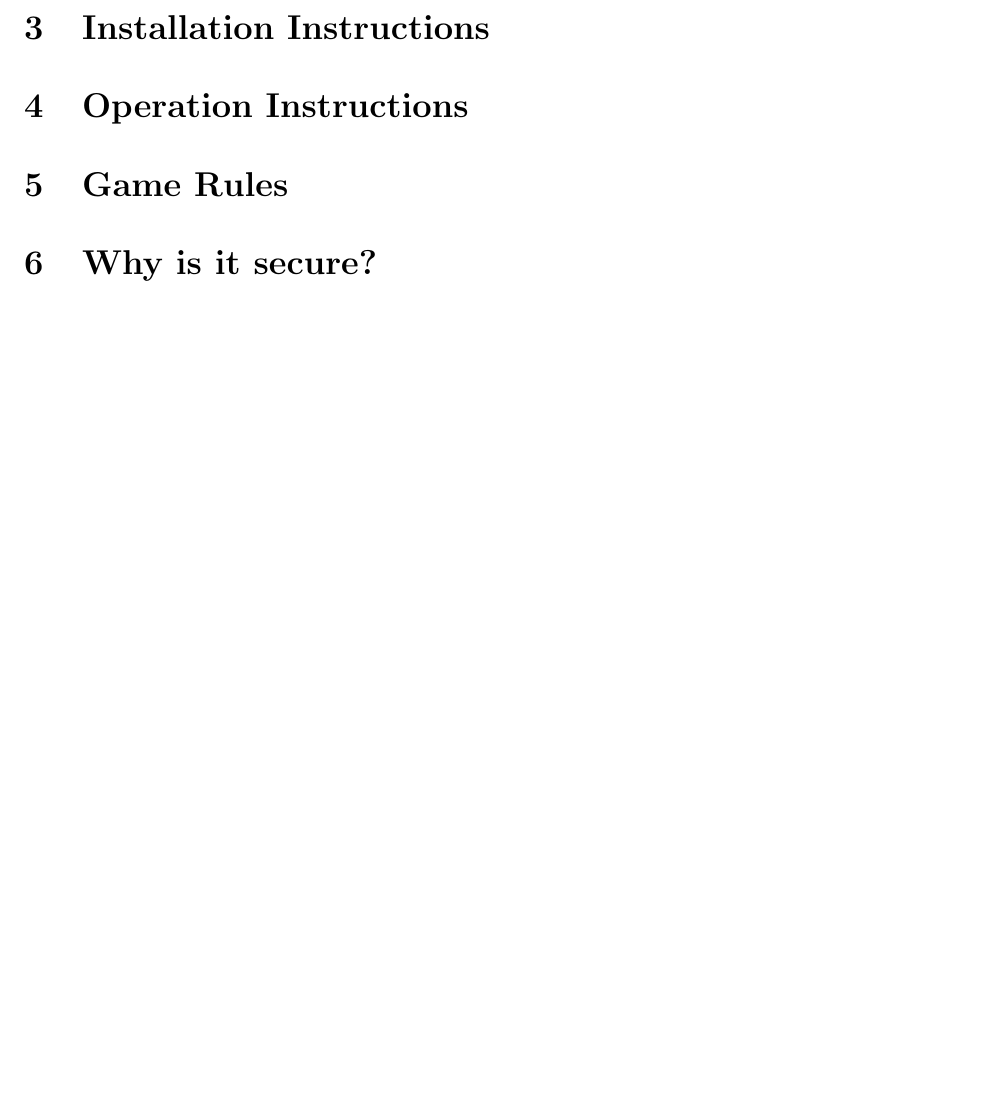
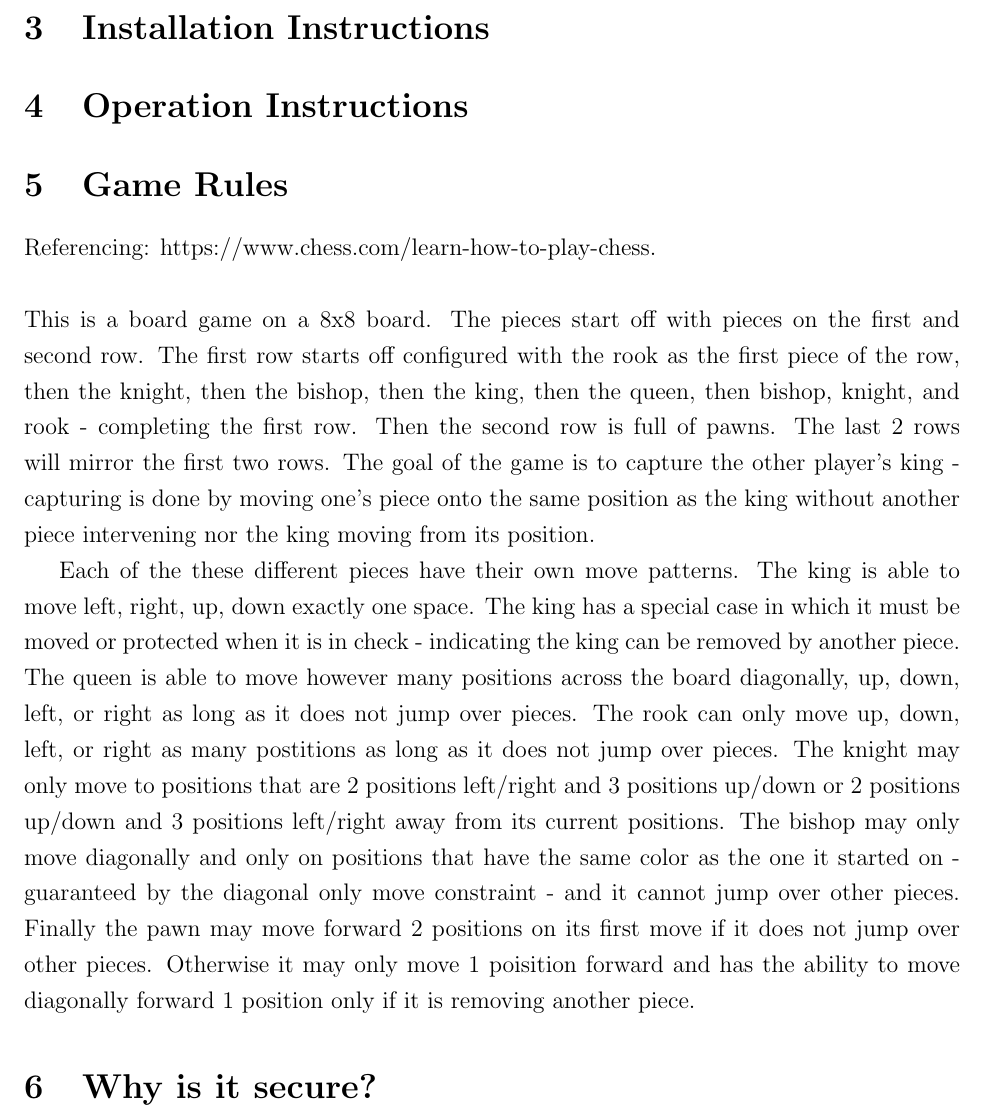
Before and after one commit to G-Paz/cs681Project, a LaTeX document (report/report.tex): part of page 10 of 10, cut so that both start at the same text, the shorter picture padded with empty space. Compiled offline with pdfLaTeX.

Commit message:
updated report with the game rules

```diff
--- a/report/report.tex
+++ b/report/report.tex
@@ -174,16 +174,18 @@ The sixth endpoint is '/api/joinGame'. This endpoint provides the front-end the
 The seventh endpoint is '/api/quitGame'. This provides the front-end the ability for users to quit games. It takes 3 parameters, the session token, game id, and the user id - which are all validated. First the token is validated - similar to the other endpoints. Then if the game has not started the game is deleted from the database - again guranteed given MongoDB provides monotonic write guarantees. If the game has already started the user that is currently quitting the game is marked as the loser in the game state entry and then the game is returned to the front-end. If the application fails to update the game state then the other player has quit the game before the one making this request, and in this case an error response is returned to the front-end.
 
 The eigth endpoint is '/api/getGameProfile'. This provides the front-end the ability for users to load game profile for users - themselves and others - which contains their win/loss statistics, previous games, and their game state history. It takes 3 parameters, the session token, the user id making the request, and the username we're looking for - which are all validated. First the token is validated - similar to the other endpoints. Next the games the user with that match the username parameter are loaded. The wins and losses are then calculated. Then the profile object is configured and returned to the front-end. If matches do not exist for a user matching the username parameter, an empty object is returned to the front-end.
-\maketitle
+
 \section{Installation Instructions}
 
-\maketitle
 \section{Operation Instructions}
 
-\maketitle
 \section{Game Rules}
+Referencing: https://www.chess.com/learn-how-to-play-chess.\\\\
+This is a board game on a 8x8 board. The pieces start off with pieces on the first and second row. The first row starts off configured with the rook as the first piece of the row, then the knight, then the bishop, then the king, then the queen, then bishop, knight, and rook - completing the first row. Then the second row is full of pawns. The last 2 rows will mirror the first two rows. The goal of the game is to capture the other player's king - capturing is done by moving one's piece onto the same position as the king without another piece intervening nor the king moving from its position.
 
-\maketitle
+Each of the these different pieces have their own move patterns. The king is able to move left, right, up, down exactly one space. The king has a special case in which it must be moved or protected when it is in check - indicating the king can be removed by another piece. The queen is able to move however many positions across the board diagonally, up, down, left, or right as long as it does not jump over pieces. The rook can only move up, down, left, or right as many postitions as long as it does not jump over pieces. The knight may only move to positions that are 2 positions left/right and 3 positions up/down or 2 positions up/down and 3 positions left/right away from its current positions. The bishop may only move diagonally and only on positions that have the same color as the one it started on - guaranteed by the diagonal only move constraint - and it cannot jump over other pieces. Finally the pawn may move forward 2 positions on its first move if it does not jump over other pieces. Otherwise it may only move 1 poisition forward and has the ability to move diagonally forward 1 position only if it is removing another piece.
+
+
 \section{Why is it secure?}
 
 \end{document}
```
Also changed, not shown: report/report.pdf, 2 other files.
